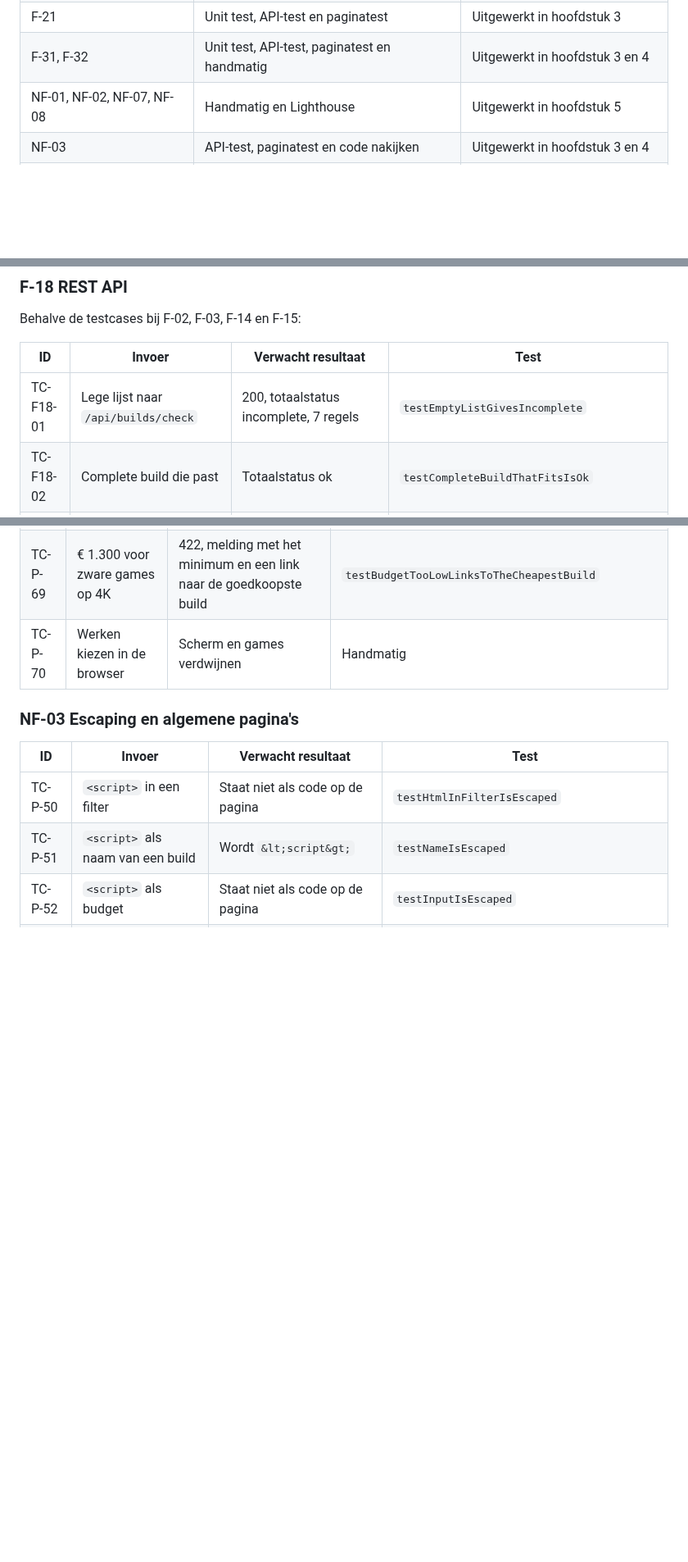
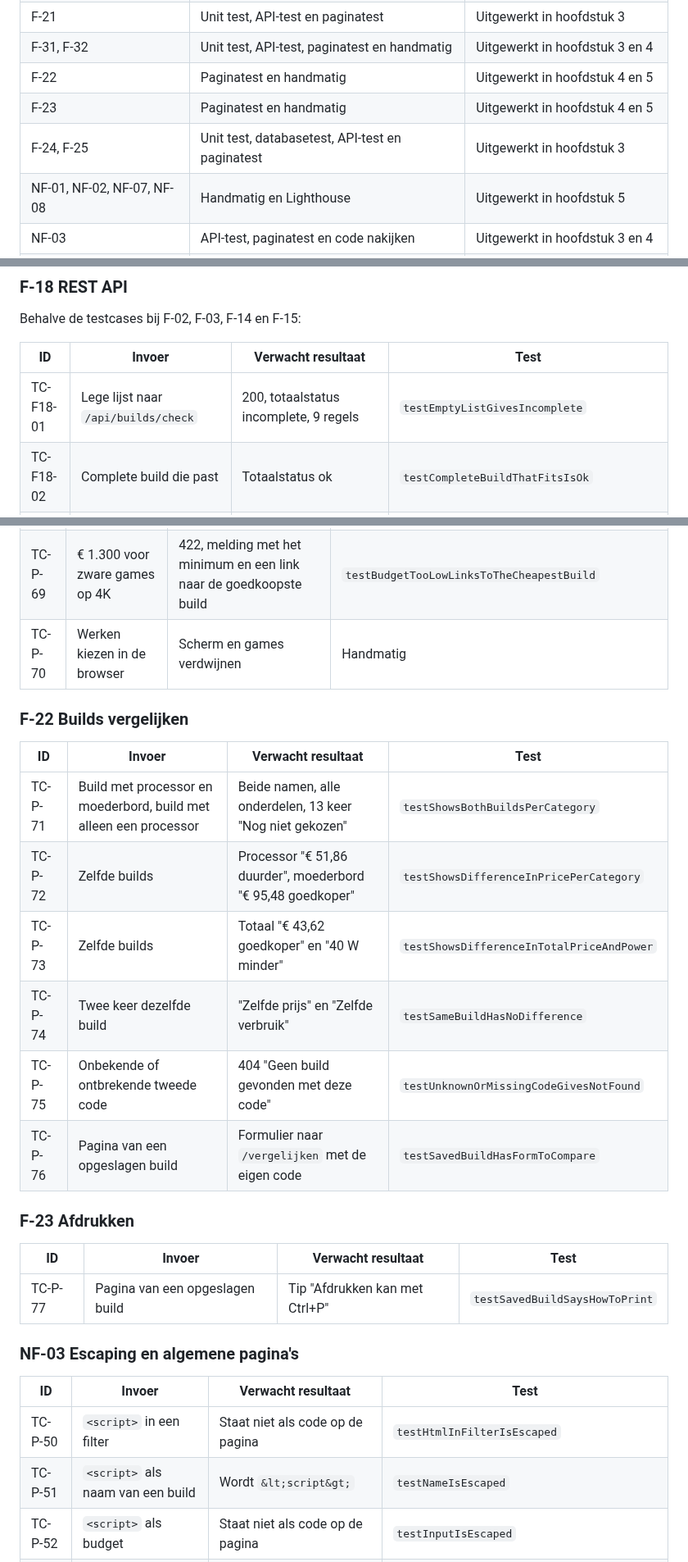
Before and after one commit to Niels023/pc-bouwplanner, a Markdown page: docs/testplan.md, 3 parts joined by grey strips. Shown at 82% size. GitHub-like rendering; blank space fills up the shorter version.

```diff
--- a/docs/testplan.md
+++ b/docs/testplan.md
@@ -35,6 +35,9 @@ Alle tests moeten slagen voordat een branch naar `main` gaat.
 | F-20 | API-test en paginatest | Uitgewerkt in hoofdstuk 3 en 4 |
 | F-21 | Unit test, API-test en paginatest | Uitgewerkt in hoofdstuk 3 |
 | F-31, F-32 | Unit test, API-test, paginatest en handmatig | Uitgewerkt in hoofdstuk 3 en 4 |
+| F-22 | Paginatest en handmatig | Uitgewerkt in hoofdstuk 4 en 5 |
+| F-23 | Paginatest en handmatig | Uitgewerkt in hoofdstuk 4 en 5 |
+| F-24, F-25 | Unit test, databasetest, API-test en paginatest | Uitgewerkt in hoofdstuk 3 |
 | NF-01, NF-02, NF-07, NF-08 | Handmatig en Lighthouse | Uitgewerkt in hoofdstuk 5 |
 | NF-03 | API-test, paginatest en code nakijken | Uitgewerkt in hoofdstuk 3 en 4 |
 | NF-04 | Code nakijken | Uitgewerkt in hoofdstuk 3 |
@@ -118,7 +121,7 @@ Behalve de testcases bij F-02, F-03, F-14 en F-15:
 
 | ID | Invoer | Verwacht resultaat | Test |
 |---|---|---|---|
-| TC-F18-01 | Lege lijst naar `/api/builds/check` | 200, totaalstatus incomplete, 7 regels | `testEmptyListGivesIncomplete` |
+| TC-F18-01 | Lege lijst naar `/api/builds/check` | 200, totaalstatus incomplete, 9 regels | `testEmptyListGivesIncomplete` |
 | TC-F18-02 | Complete build die past | Totaalstatus ok | `testCompleteBuildThatFitsIsOk` |
 | TC-F18-03 | Ryzen 5 5600 en B550M Pro4 | Totaal 220,44 en 128 W | `testTotalsAreCalculated` |
 | TC-F18-04 | AM4-processor op AM5-bord | Fout met de juiste melding | `testWrongSocketGivesErrorWithMessage` |
@@ -465,6 +490,23 @@ Deze tests staan in `tests/Pages/`. Ze sturen een verzoek naar de applicatie, ne
 | TC-P-69 | € 1.300 voor zware games op 4K | 422, melding met het minimum en een link naar de goedkoopste build | `testBudgetTooLowLinksToTheCheapestBuild` |
 | TC-P-70 | Werken kiezen in de browser | Scherm en games verdwijnen | Handmatig |
 
+### F-22 Builds vergelijken
+
+| ID | Invoer | Verwacht resultaat | Test |
+|---|---|---|---|
+| TC-P-71 | Build met processor en moederbord, build met alleen een processor | Beide namen, alle onderdelen, 13 keer "Nog niet gekozen" | `testShowsBothBuildsPerCategory` |
+| TC-P-72 | Zelfde builds | Processor "€ 51,86 duurder", moederbord "€ 95,48 goedkoper" | `testShowsDifferenceInPricePerCategory` |
+| TC-P-73 | Zelfde builds | Totaal "€ 43,62 goedkoper" en "40 W minder" | `testShowsDifferenceInTotalPriceAndPower` |
+| TC-P-74 | Twee keer dezelfde build | "Zelfde prijs" en "Zelfde verbruik" | `testSameBuildHasNoDifference` |
+| TC-P-75 | Onbekende of ontbrekende tweede code | 404 "Geen build gevonden met deze code" | `testUnknownOrMissingCodeGivesNotFound` |
+| TC-P-76 | Pagina van een opgeslagen build | Formulier naar `/vergelijken` met de eigen code | `testSavedBuildHasFormToCompare` |
+
+### F-23 Afdrukken
+
+| ID | Invoer | Verwacht resultaat | Test |
+|---|---|---|---|
+| TC-P-77 | Pagina van een opgeslagen build | Tip "Afdrukken kan met Ctrl+P" | `testSavedBuildSaysHowToPrint` |
+
 ### NF-03 Escaping en algemene pagina's
 
 | ID | Invoer | Verwacht resultaat | Test |
```
Also changed, not shown: other parts of docs/testplan.md (+25 -1 lines).
